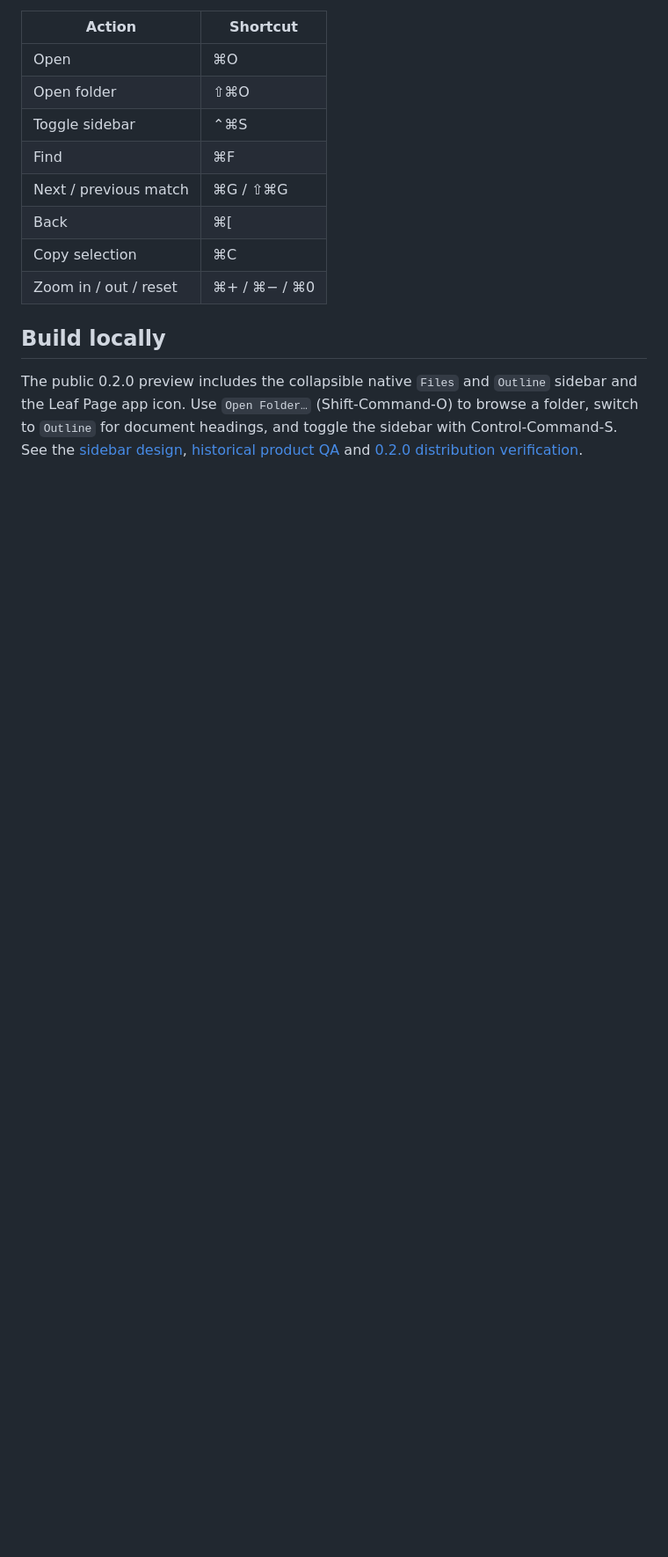
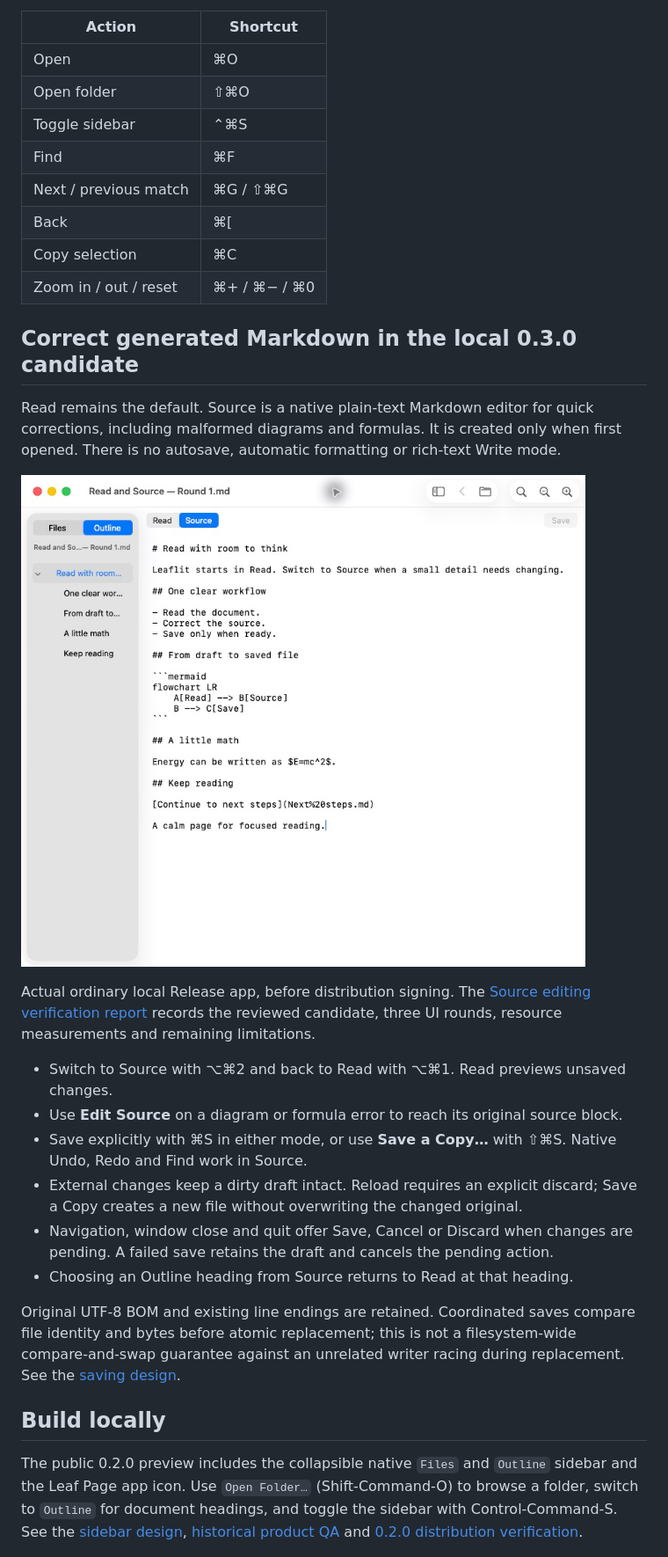
Before and after one commit to magicsih/leaflit, a Markdown page: README.md, the part around one of its changes. Shown at 88% size. Rendered like a GitHub page; pictures changed too: docs/qa/screenshots/source-editor-0.3.0.jpg (added); blank space fills up the shorter version.

Commit message:
Document Source editing and independent local verification

```diff
--- a/README.md
+++ b/README.md
@@ -62,6 +64,23 @@ Raw HTML is shown as text. Remote resources, document scripts, unsafe URL scheme
 | Copy selection | ⌘C |
 | Zoom in / out / reset | ⌘+ / ⌘− / ⌘0 |
 
+## Correct generated Markdown in the local 0.3.0 candidate
+
+Read remains the default. Source is a native plain-text Markdown editor for quick corrections, including malformed diagrams and formulas. It is created only when first opened. There is no autosave, automatic formatting or rich-text Write mode.
+
+![Local Leaflit 0.3.0 candidate with the native Source editor](docs/qa/screenshots/source-editor-0.3.0.jpg)
+
+Actual ordinary local Release app, before distribution signing. The [Source editing verification report](docs/qa/source-editing-0.3.0.md) records the reviewed candidate, three UI rounds, resource measurements and remaining limitations.
+
+- Switch to Source with ⌥⌘2 and back to Read with ⌥⌘1. Read previews unsaved changes.
+- Use **Edit Source** on a diagram or formula error to reach its original source block.
+- Save explicitly with ⌘S in either mode, or use **Save a Copy…** with ⇧⌘S. Native Undo, Redo and Find work in Source.
+- External changes keep a dirty draft intact. Reload requires an explicit discard; Save a Copy creates a new file without overwriting the changed original.
+- Navigation, window close and quit offer Save, Cancel or Discard when changes are pending. A failed save retains the draft and cancels the pending action.
+- Choosing an Outline heading from Source returns to Read at that heading.
+
+Original UTF-8 BOM and existing line endings are retained. Coordinated saves compare file identity and bytes before atomic replacement; this is not a filesystem-wide compare-and-swap guarantee against an unrelated writer racing during replacement. See the [saving design](docs/design/source-editing/design.md).
+
 ## Build locally
 
 The public 0.2.0 preview includes the collapsible native `Files` and `Outline` sidebar and the Leaf Page app icon. Use `Open Folder…` (Shift-Command-O) to browse a folder, switch to `Outline` for document headings, and toggle the sidebar with Control-Command-S. See the [sidebar design](docs/design/navigation-sidebar/design.md), [historical product QA](docs/qa/sidebar-report.md) and [0.2.0 distribution verification](docs/releases/0.2.0-verification.md).
```
Also changed, not shown: other parts of README.md (+15 -11 lines), docs/qa/source-editing-0.3.0.md (added, +134 -0 lines), 2 other files.
